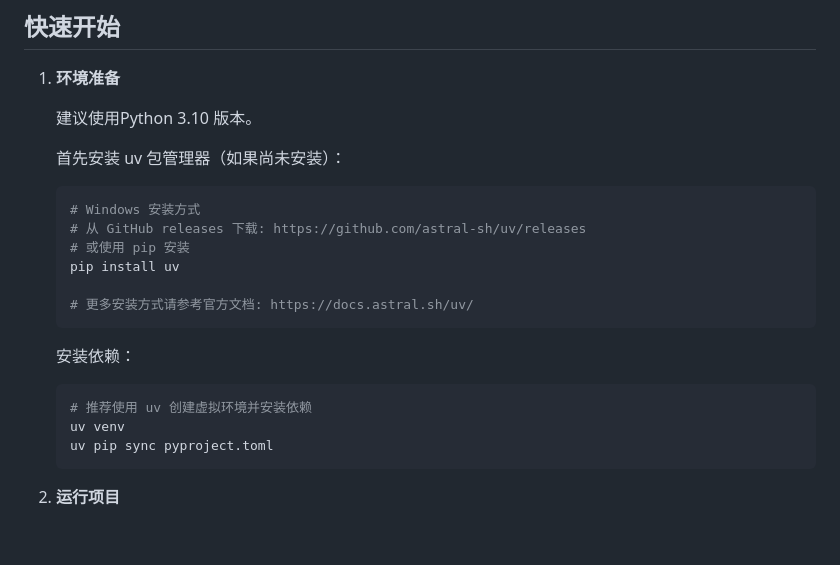
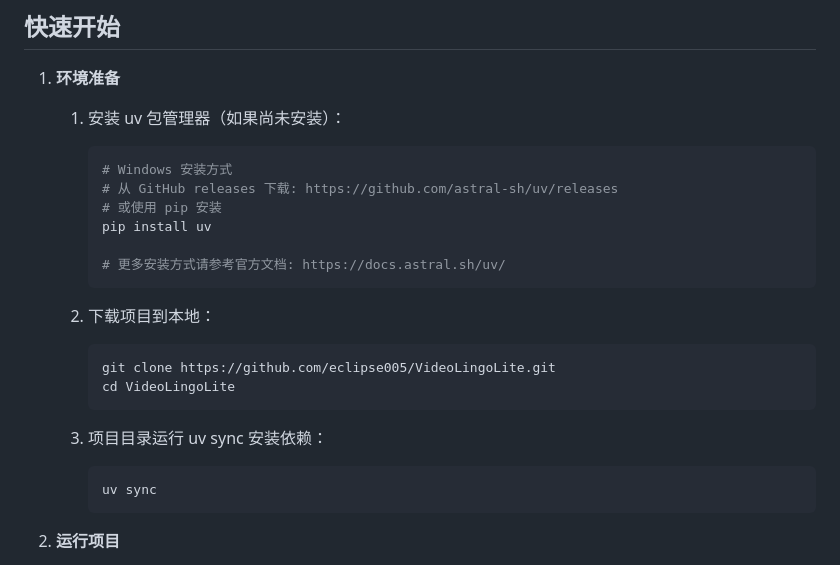
Before and after one commit to eclipse005/VideoLingoLite, a Markdown page: README.md, the part around the change. Drawn GitHub-style; blank space fills up the shorter version.

Commit message:
更新文档说明

````diff
--- a/README.md
+++ b/README.md
@@ -46,24 +46,26 @@ VideoLingoLite 专注于音视频内容的自动转写与翻译：
 
 1. **环境准备**
 
-   建议使用Python 3.10 版本。
+   1. 安装 uv 包管理器（如果尚未安装）：
+      ```bash
+      # Windows 安装方式
+      # 从 GitHub releases 下载: https://github.com/astral-sh/uv/releases
+      # 或使用 pip 安装
+      pip install uv
 
-   首先安装 uv 包管理器（如果尚未安装）：
-   ```bash
-   # Windows 安装方式
-   # 从 GitHub releases 下载: https://github.com/astral-sh/uv/releases
-   # 或使用 pip 安装
-   pip install uv
+      # 更多安装方式请参考官方文档: https://docs.astral.sh/uv/
+      ```
 
-   # 更多安装方式请参考官方文档: https://docs.astral.sh/uv/
-   ```
+   2. 下载项目到本地：
+      ```bash
+      git clone https://github.com/eclipse005/VideoLingoLite.git
+      cd VideoLingoLite
+      ```
 
-   安装依赖：
-   ```bash
-   # 推荐使用 uv 创建虚拟环境并安装依赖
-   uv venv
-   uv pip sync pyproject.toml
-   ```
+   3. 项目目录运行 uv sync 安装依赖：
+      ```bash
+      uv sync
+      ```
 
 2. **运行项目**
 
````
